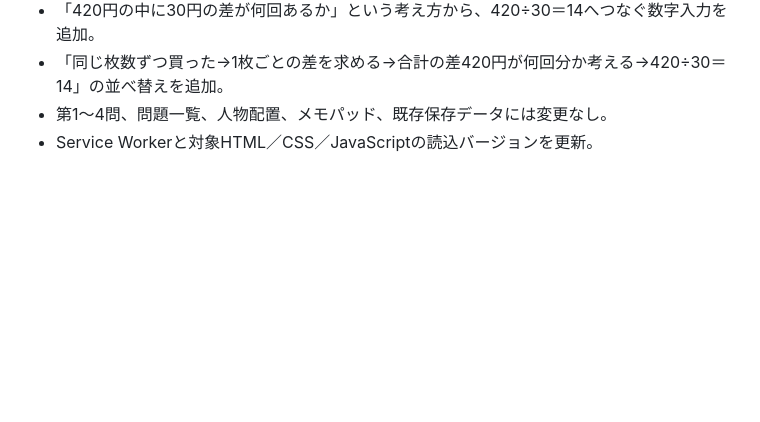
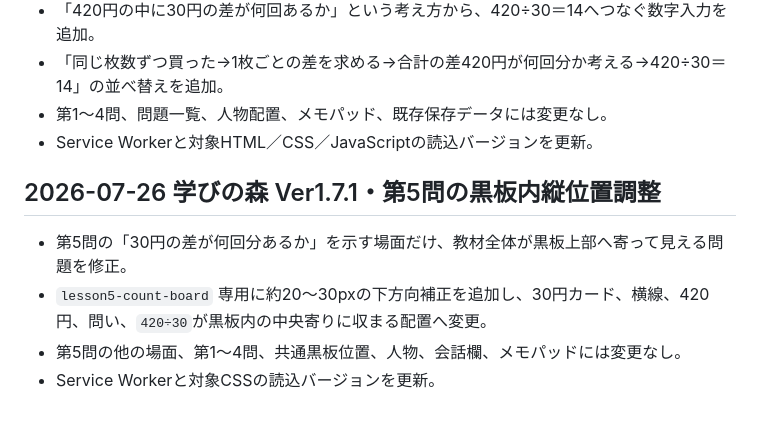
Before and after one commit to sumida-passion/summer-guild, a Markdown page: docs/development-log.md, the part around the change. Drawn GitHub-style; blank space fills up the shorter version.

```diff
--- a/docs/development-log.md
+++ b/docs/development-log.md
@@ -272,3 +272,11 @@
 - 「同じ枚数ずつ買った→1枚ごとの差を求める→合計の差420円が何回分か考える→420÷30＝14」の並べ替えを追加。
 - 第1〜4問、問題一覧、人物配置、メモパッド、既存保存データには変更なし。
 - Service Workerと対象HTML／CSS／JavaScriptの読込バージョンを更新。
+
+
+## 2026-07-26 学びの森 Ver1.7.1・第5問の黒板内縦位置調整
+
+- 第5問の「30円の差が何回分あるか」を示す場面だけ、教材全体が黒板上部へ寄って見える問題を修正。
+- `lesson5-count-board` 専用に約20〜30pxの下方向補正を追加し、30円カード、横線、420円、問い、`420÷30`が黒板内の中央寄りに収まる配置へ変更。
+- 第5問の他の場面、第1〜4問、共通黒板位置、人物、会話欄、メモパッドには変更なし。
+- Service Workerと対象CSSの読込バージョンを更新。
```
